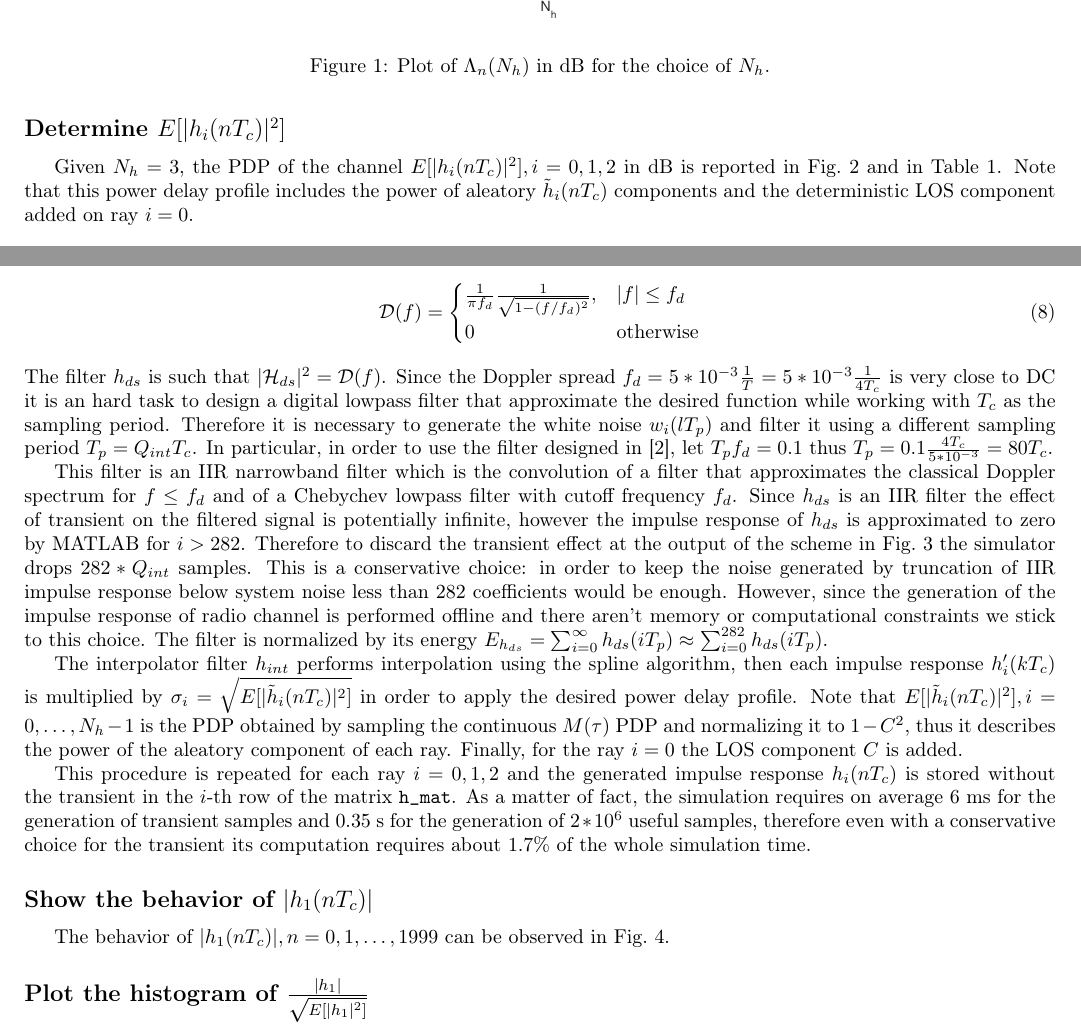
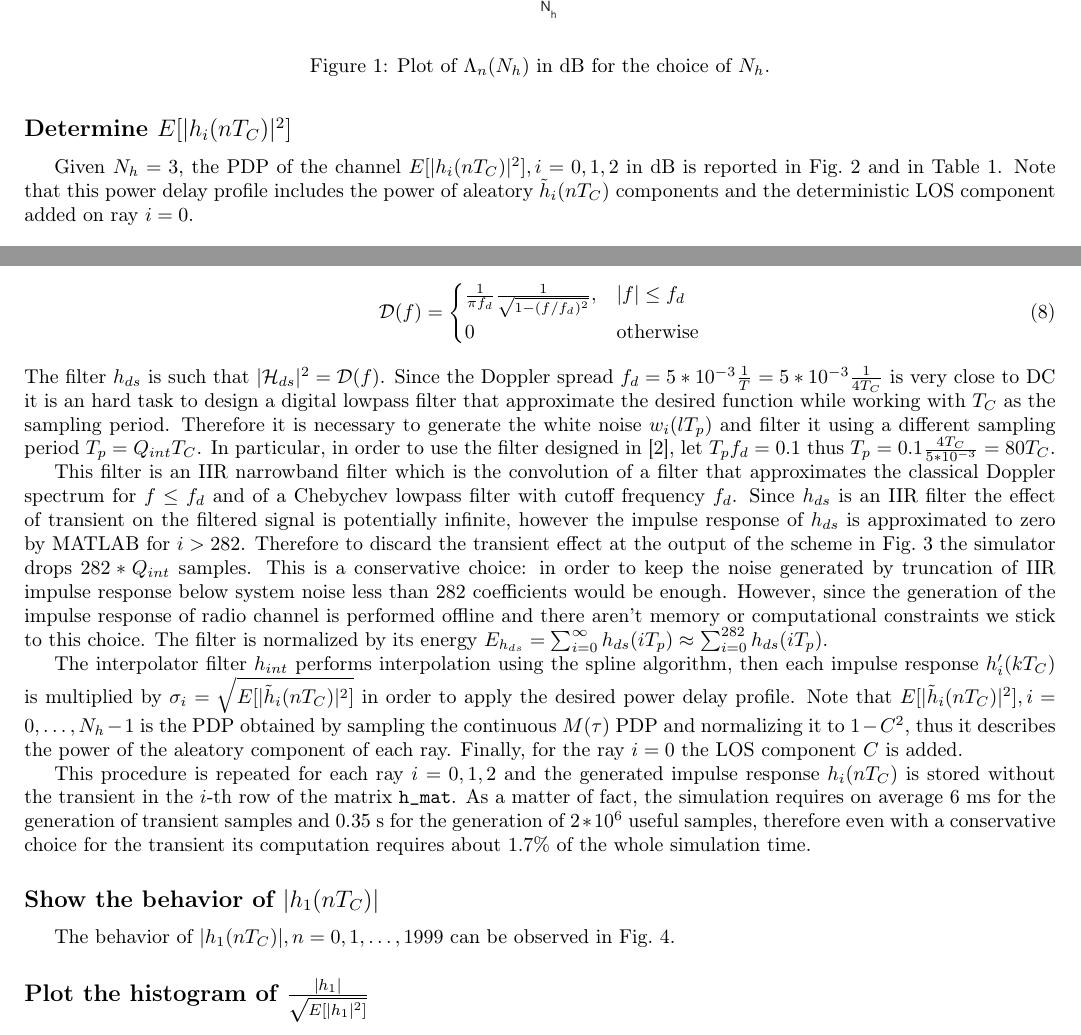
Before and after one commit to mychele/DTHomeworks, a LaTeX problem sheet (HW2/report/report.tex): two parts of pages 2 and 3 of 12, joined at a grey line, cut so that both start at the same text. Compiled offline with pdfLaTeX.

Commit message:
Report: T_c is now T_C

```diff
--- a/HW2/report/report.tex
+++ b/HW2/report/report.tex
@@ -129,8 +129,8 @@ Looking at the plot of $\Lambda_n (N_h)_{\dB}$ against $N_h$ in Fig.~\ref{fig:p0
     \label{fig:p01_lambda_n}
 \end{figure}
 
-\subsection*{Determine $E[|h_i(nT_c)|^2]$}
-Given $N_h = 3$, the PDP of the channel $E[|h_i(nT_c)|^2], i = 0, 1, 2$ in $\dB$ is reported in Fig.~\ref{fig:pdp} and in Table~\ref{table:pdp}. Note that this power delay profile includes the power of aleatory $\tilde{h}_i(nT_c)$ components and the deterministic LOS component added on ray $i = 0$.
+\subsection*{Determine $E[|h_i(nT_C)|^2]$}
+Given $N_h = 3$, the PDP of the channel $E[|h_i(nT_C)|^2], i = 0, 1, 2$ in $\dB$ is reported in Fig.~\ref{fig:pdp} and in Table~\ref{table:pdp}. Note that this power delay profile includes the power of aleatory $\tilde{h}_i(nT_C)$ components and the deterministic LOS component added on ray $i = 0$.
 
 \begin{table}[h!]
   \centering
@@ -164,17 +164,17 @@ For each ray $i = 0, 1, \dots, N_h -1$ the system is fed with $w_i(lT_p)$, which
                                   0                                              & \mbox{otherwise}
                    \end{cases}
 \end{equation}
-The filter $h_{ds}$ is such that $|\mathcal{H}_{ds}|^2 = \mathcal{D}(f)$. Since the Doppler spread $f_d = 5*10^{-3}\frac{1}{T} = 5*10^{-3}\frac{1}{4T_c}$ is very close to DC it is an hard task to design a digital lowpass filter that approximate the desired function while working with $T_c$ as the sampling period. Therefore it is necessary to generate the white noise $w_i(lT_p)$ and filter it using a different sampling period $T_p = Q_{int}T_c$. In particular, in order to use the filter designed in \cite{anachugg}, let $T_p f_d = 0.1$ thus $T_p = 0.1 \frac{4 T_c}{5*10^{-3}} = 80 T_c$.
+The filter $h_{ds}$ is such that $|\mathcal{H}_{ds}|^2 = \mathcal{D}(f)$. Since the Doppler spread $f_d = 5*10^{-3}\frac{1}{T} = 5*10^{-3}\frac{1}{4T_C}$ is very close to DC it is an hard task to design a digital lowpass filter that approximate the desired function while working with $T_C$ as the sampling period. Therefore it is necessary to generate the white noise $w_i(lT_p)$ and filter it using a different sampling period $T_p = Q_{int}T_C$. In particular, in order to use the filter designed in \cite{anachugg}, let $T_p f_d = 0.1$ thus $T_p = 0.1 \frac{4 T_C}{5*10^{-3}} = 80 T_C$.
 
 This filter is an IIR narrowband filter which is the convolution of a filter that approximates the classical Doppler spectrum for $f \le f_d$ and of a Chebychev lowpass filter with cutoff frequency $f_d$. Since $h_{ds}$ is an IIR filter the effect of transient on the filtered signal is potentially infinite, however the impulse response of $h_{ds}$ is approximated to zero by MATLAB for $i > 282$. Therefore to discard the transient effect at the output of the scheme in Fig.~\ref{fig:chimp} the simulator drops $282*Q_{int}$ samples. This is a conservative choice: in order to keep the noise generated by truncation of IIR impulse response below system noise less than 282 coefficients would be enough. However, since the generation of the impulse response of radio channel is performed offline and there aren't memory or computational constraints we stick to this choice. The filter is normalized by its energy $E_{h_{ds}} = \sum_{i = 0}^{\infty} h_{ds} (iT_p) \approx \sum_{i = 0}^{282} h_{ds} (iT_p)$.
 
-The interpolator filter $h_{int}$ performs interpolation using the spline algorithm, then each impulse response $h'_i(kT_c)$ is multiplied by $\sigma_i = \sqrt{E[|\tilde{h}_i(nT_c)|^2]}$ in order to apply the desired power delay profile. Note that $E[|\tilde{h}_i(nT_c)|^2], i = 0, \dots, N_h -1$ is the PDP obtained by sampling the continuous $M(\tau)$ PDP and normalizing it to $1-C^2$, thus it describes the power of the aleatory component of each ray. Finally, for the ray $i = 0$ the LOS component $C$ is added.
+The interpolator filter $h_{int}$ performs interpolation using the spline algorithm, then each impulse response $h'_i(kT_C)$ is multiplied by $\sigma_i = \sqrt{E[|\tilde{h}_i(nT_C)|^2]}$ in order to apply the desired power delay profile. Note that $E[|\tilde{h}_i(nT_C)|^2], i = 0, \dots, N_h -1$ is the PDP obtained by sampling the continuous $M(\tau)$ PDP and normalizing it to $1-C^2$, thus it describes the power of the aleatory component of each ray. Finally, for the ray $i = 0$ the LOS component $C$ is added.
 
-This procedure is repeated for each ray $i = 0, 1, 2$ and the generated impulse response $h_i(nT_c)$ is stored without the transient in the $i$-th row of the matrix \texttt{h\_mat}. As a matter of fact, the simulation requires on average 6 ms for the generation of transient samples and 0.35 s for the generation of $2*10^6$ useful samples, therefore even with a conservative choice for the transient its computation requires about $1.7\%$ of the whole simulation time.
+This procedure is repeated for each ray $i = 0, 1, 2$ and the generated impulse response $h_i(nT_C)$ is stored without the transient in the $i$-th row of the matrix \texttt{h\_mat}. As a matter of fact, the simulation requires on average 6 ms for the generation of transient samples and 0.35 s for the generation of $2*10^6$ useful samples, therefore even with a conservative choice for the transient its computation requires about $1.7\%$ of the whole simulation time.
 
 
-\subsection*{Show the behavior of $|h_1(nT_c)|$}
-The behavior of $|h_1(nT_c)|, n = 0, 1, \dots, 1999$ can be observed in Fig.~\ref{fig:h1}.
+\subsection*{Show the behavior of $|h_1(nT_C)|$}
+The behavior of $|h_1(nT_C)|, n = 0, 1, \dots, 1999$ can be observed in Fig.~\ref{fig:h1}.
 
 \begin{figure}[h!]
   \centering
```
Also changed, not shown: HW2/report/report.tex (18 more changed lines).
